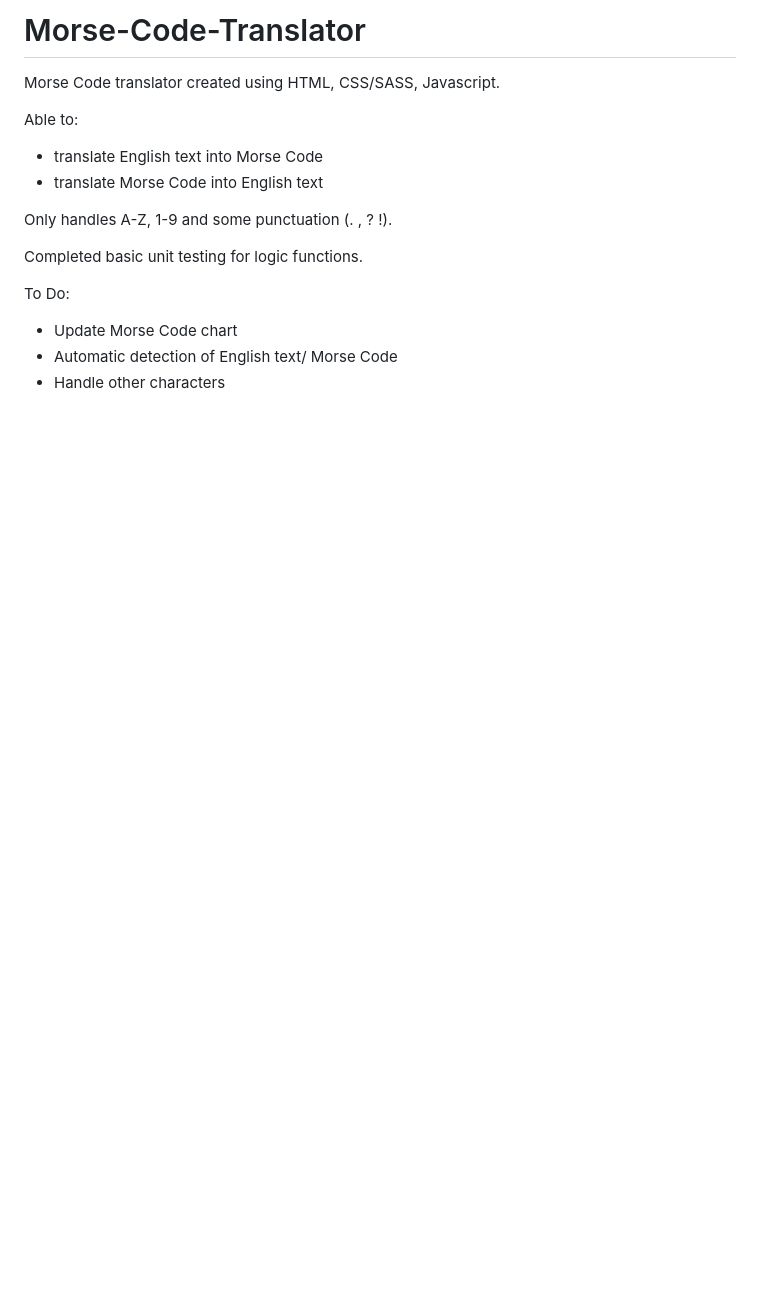
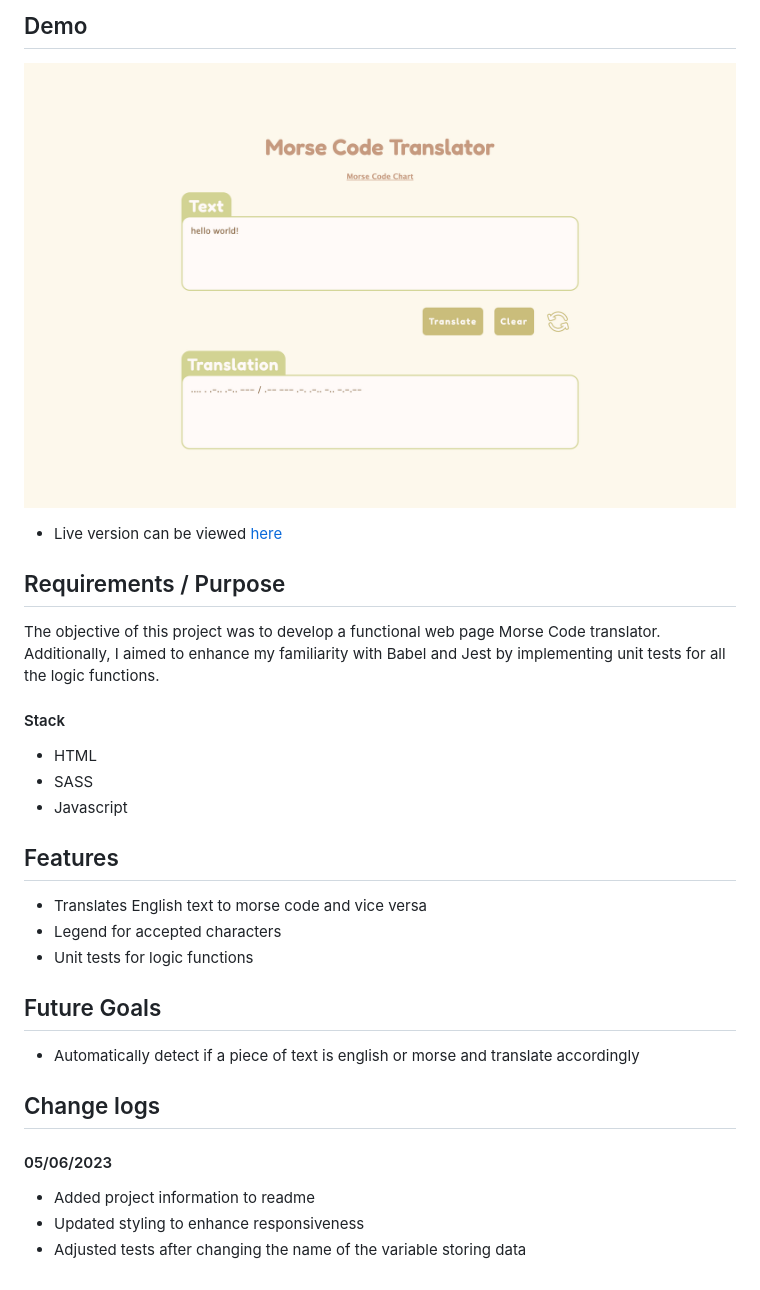
Before and after one commit to sswolter/Morse-Code-Translator, a Markdown page: README.md, the part around the change. GitHub-like rendering; pictures changed too: assets/img-1.png (added); blank space fills up the shorter version.

Commit message:
updated styling, fixed failing tests, updated readme

```diff
--- a/README.md
+++ b/README.md
@@ -1,18 +1,33 @@
-# Morse-Code-Translator
+## Demo
 
-Morse Code translator created using HTML, CSS/SASS, Javascript.
+![morse code translator screenshot](./assets/img-1.png)
 
-Able to:
+- Live version can be viewed [here](https://sswolter.github.io/morse-code-translator/)
 
-- translate English text into Morse Code
-- translate Morse Code into English text
+## Requirements / Purpose
 
-Only handles A-Z, 1-9 and some punctuation (. , ? !).
+The objective of this project was to develop a functional web page Morse Code translator. Additionally, I aimed to enhance my familiarity with Babel and Jest by implementing unit tests for all the logic functions.
 
-Completed basic unit testing for logic functions.
+#### Stack
 
-To Do:
+- HTML
+- SASS
+- Javascript
 
-- Update Morse Code chart
-- Automatic detection of English text/ Morse Code
-- Handle other characters
+## Features
+
+- Translates English text to morse code and vice versa
+- Legend for accepted characters
+- Unit tests for logic functions
+
+## Future Goals
+
+- Automatically detect if a piece of text is english or morse and translate accordingly
+
+## Change logs
+
+#### 05/06/2023
+
+- Added project information to readme
+- Updated styling to enhance responsiveness
+- Adjusted tests after changing the name of the variable storing data
```
Also changed, not shown: 9 other files.
